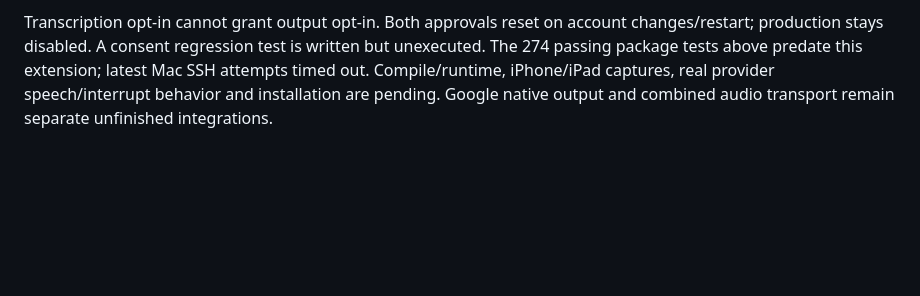
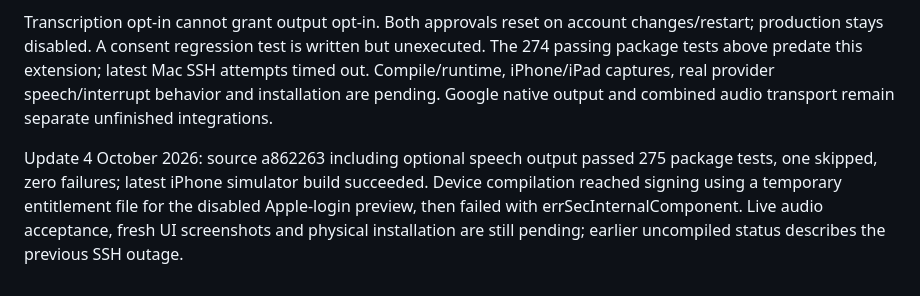
Before and after one commit to akshatporwal002/Memory, a Markdown page: docs/VOICE-CAPTURE-INTEGRATION.md, the part around the change. GitHub-like rendering; blank space fills up the shorter version.

```diff
--- a/docs/VOICE-CAPTURE-INTEGRATION.md
+++ b/docs/VOICE-CAPTURE-INTEGRATION.md
@@ -37,3 +37,5 @@ The current isolated Mac package run passed 274 tests, one skipped, zero failure
 Output selection now offers default local Kokoro or personal-key OpenAI, with independent model/voice settings and debug-only speech disclosure. Speech preview and study narration use the selected path. No automatic provider fallback or retry is performed; cloud request results reject changed accounts, credentials or settings. Existing playback generation/cancellation and echo processing remain in use. A validated WAV is decoded to mono 24 kHz for study playback; temporary protected files are removed afterwards.
 
 Transcription opt-in cannot grant output opt-in. Both approvals reset on account changes/restart; production stays disabled. A consent regression test is written but unexecuted. The 274 passing package tests above predate this extension; latest Mac SSH attempts timed out. Compile/runtime, iPhone/iPad captures, real provider speech/interrupt behavior and installation are pending. Google native output and combined audio transport remain separate unfinished integrations.
+
+Update 4 October 2026: source a862263 including optional speech output passed 275 package tests, one skipped, zero failures; latest iPhone simulator build succeeded. Device compilation reached signing using a temporary entitlement file for the disabled Apple-login preview, then failed with errSecInternalComponent. Live audio acceptance, fresh UI screenshots and physical installation are still pending; earlier uncompiled status describes the previous SSH outage.
```
Also changed, not shown: docs/OVERNIGHT-IMPLEMENTATION-PROGRESS.md (+8 -0 lines).
